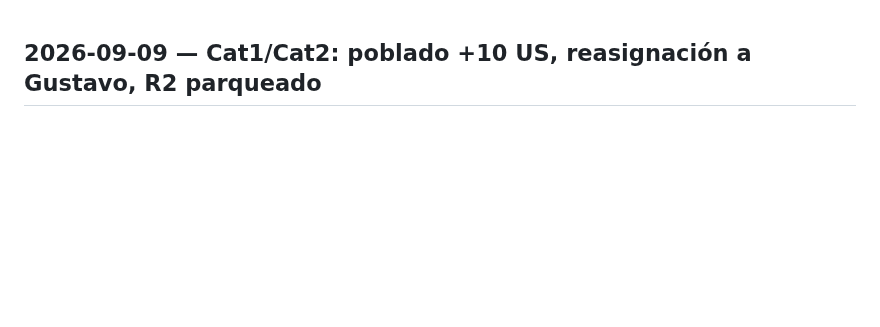
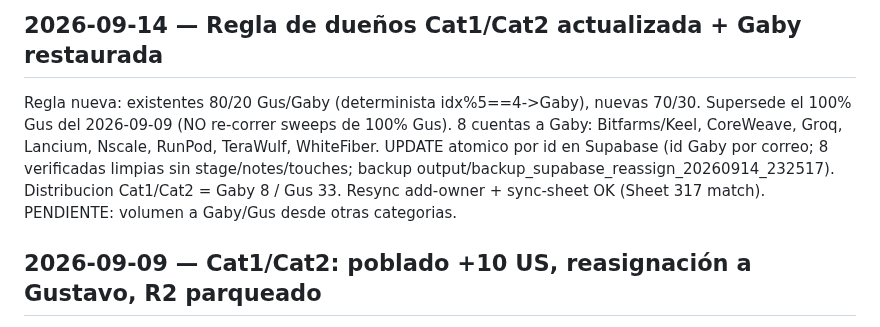
Before and after one commit to Aldchiw/prima-gtm-skills, a Markdown page: SESION_LOG.md, the part around the change. Drawn GitHub-style; blank space fills up the shorter version.

Commit message:
Regla dueños Cat1/Cat2: 80/20 existentes + 70/30 nuevas; Gaby restaurada (8 cuentas)
Co-Authored-By: Claude Sonnet 5 <noreply@anthropic.com>

```diff
--- a/SESION_LOG.md
+++ b/SESION_LOG.md
@@ -1,3 +1,11 @@
+## 2026-09-14 — Regla de dueños Cat1/Cat2 actualizada + Gaby restaurada
+Regla nueva: existentes 80/20 Gus/Gaby (determinista idx%5==4->Gaby), nuevas 70/30. Supersede el
+100% Gus del 2026-09-09 (NO re-correr sweeps de 100% Gus). 8 cuentas a Gaby: Bitfarms/Keel,
+CoreWeave, Groq, Lancium, Nscale, RunPod, TeraWulf, WhiteFiber. UPDATE atomico por id en Supabase
+(id Gaby por correo; 8 verificadas limpias sin stage/notes/touches; backup
+output/backup_supabase_reassign_20260914_232517). Distribucion Cat1/Cat2 = Gaby 8 / Gus 33. Resync
+add-owner + sync-sheet OK (Sheet 317 match). PENDIENTE: volumen a Gaby/Gus desde otras categorias.
+
 ## 2026-09-09 — Cat1/Cat2: poblado +10 US, reasignación a Gustavo, R2 parqueado
 FILL DE BANCA: committee $0 parcial (cupo WebSearch) -> 17 contactos nuevos en 14 cuentas;
 email 7 VERIFIED (TensorWave, Nebius, Hut 8 x2, Cipher, Applied Digital, Core Scientific) +
```
Also changed, not shown: app-cockpit-log.md (+1 -0 lines).
